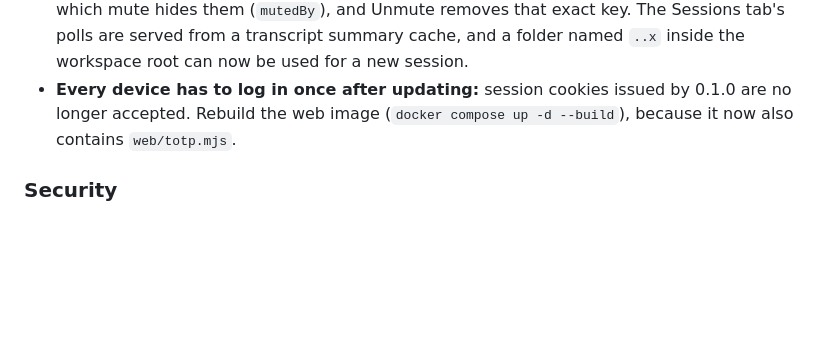
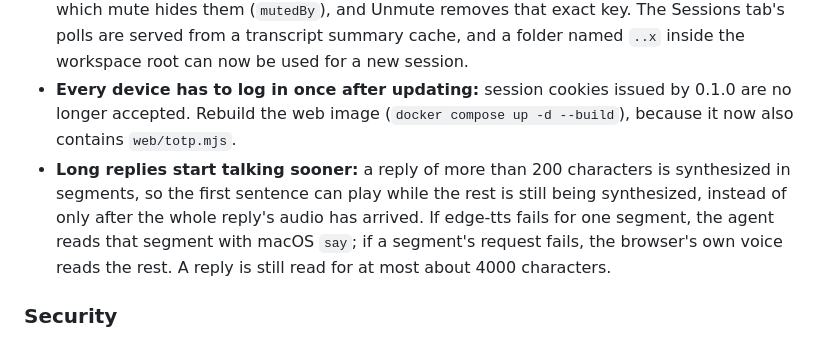
Before and after one commit to emiralpayar/dashcall, a Markdown page: CHANGELOG.md, the part around the change. Rendered like a GitHub page; blank space fills up the shorter version.

Commit message:
Add a changelog entry for segmented speech
CONTRIBUTING.md and AGENTS.md ask for an [Unreleased] line for user-visible
changes: replies now start sooner, and a failed segment can change the voice
for part of a reply.

Co-Authored-By: Claude Opus 5.5 <noreply@anthropic.com>
Claude-Session: https://claude.ai/code/session_01Npn4ddXQfJV6RTb4cw28xC

```diff
--- a/CHANGELOG.md
+++ b/CHANGELOG.md
@@ -42,6 +42,10 @@ The format is based on [Keep a Changelog](https://keepachangelog.com/en/1.1.0/),
   workspace root can now be used for a new session.
 - **Every device has to log in once after updating:** session cookies issued by 0.1.0 are no longer accepted. Rebuild
   the web image (`docker compose up -d --build`), because it now also contains `web/totp.mjs`.
+- **Long replies start talking sooner:** a reply of more than 200 characters is synthesized in segments, so the first
+  sentence can play while the rest is still being synthesized, instead of only after the whole reply's audio has
+  arrived. If edge-tts fails for one segment, the agent reads that segment with macOS `say`; if a segment's request
+  fails, the browser's own voice reads the rest. A reply is still read for at most about 4000 characters.
 
 ### Security
 
```
